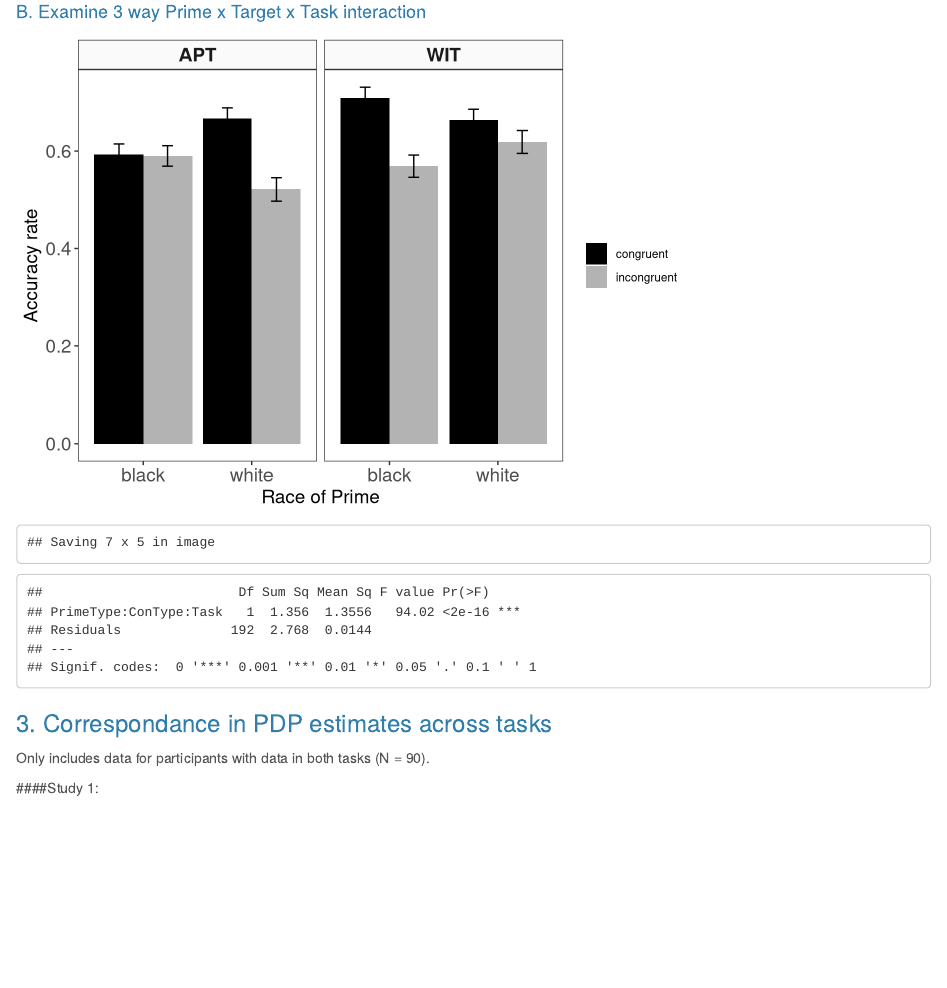
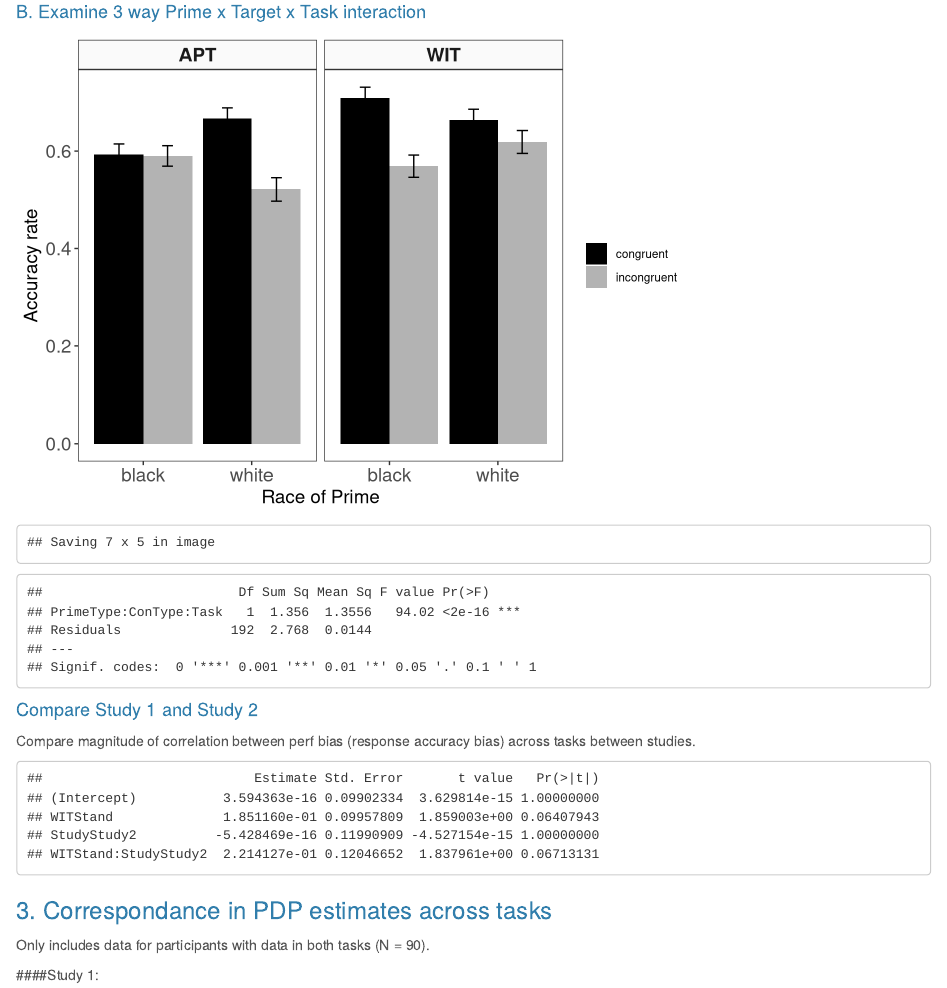
Before and after one commit to hiv8r3/ComparingBias, an R Markdown document (Data and Analyses/Analyses (Manuscript).Rmd): the page in a window 1100 px wide, from 4000 px down. Rendered offline with R 4.5, knitr and Pandoc, with nearby package versions; some code elsewhere in the file could not run offline.

Commit message:
Added study comparisons for response acc and PDP-A

````diff
--- a/Data and Analyses/Analyses (Manuscript).Rmd
+++ b/Data and Analyses/Analyses (Manuscript).Rmd
@@ -276,6 +276,21 @@ sum2 = aov(Accuracy ~ (PrimeType*ConType*Task)+Error(Subject/(PrimeType*ConType*
 
 sum2$`Error: Subject:PrimeType:ConType:Task`
 
+```
+
+#### Compare Study 1 and Study 2
+Compare magnitude of correlation between perf bias (response accuracy bias) across tasks between studies.
+``` {r}
+# Put data from both studies together
+s1.perfBias$Study = "Study1"
+s2.perfBias$Study = "Study2"
+
+both.perfBias = rbind(s1.perfBias, s2.perfBias)
+
+sum = lm(APStand ~ WITStand*Study, data = both.perfBias) %>%
+  summary()
+
+sum$coefficients
 ```
 
 ### 3. Correspondance in PDP estimates across tasks
````
Also changed, not shown: Data and Analyses/Analyses__Manuscript_.html, Data and Analyses/Analyses (Manuscript).Rmd (16 more changed lines).
